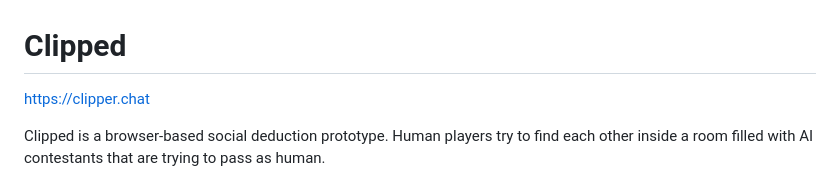
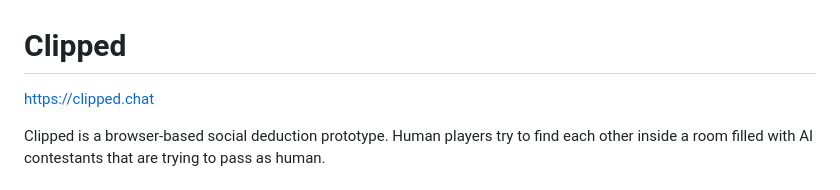
Before and after one commit to ultrasaw/clipped, a Markdown page: README.md, the part around the change. Drawn GitHub-style.

Commit message:
docs: fix link README.md

```diff
--- a/README.md
+++ b/README.md
@@ -1,6 +1,6 @@
 # Clipped
 
-https://clipper.chat
+https://clipped.chat
 
 Clipped is a browser-based social deduction prototype. Human players try to
 find each other inside a room filled with AI contestants that are trying to
```
